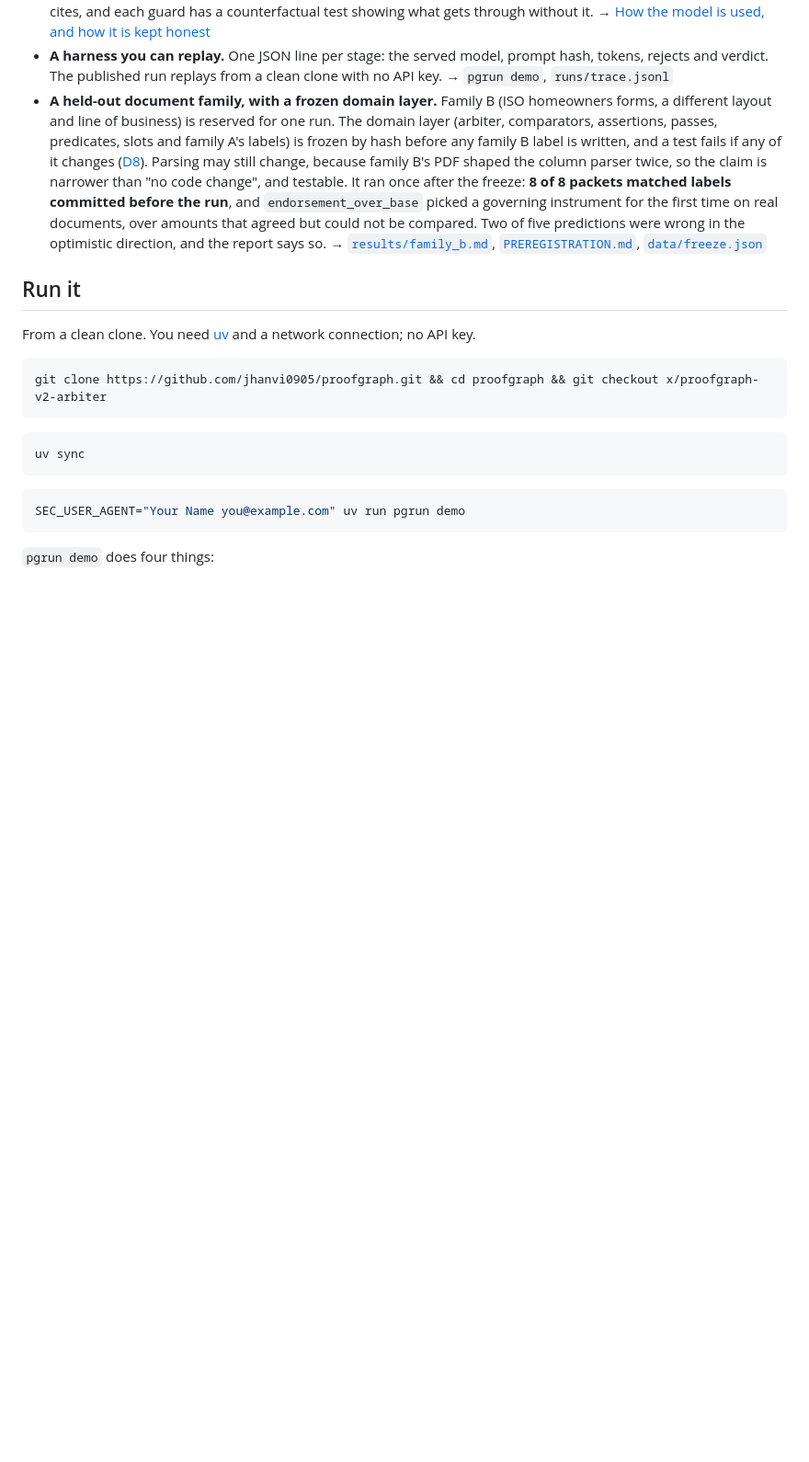
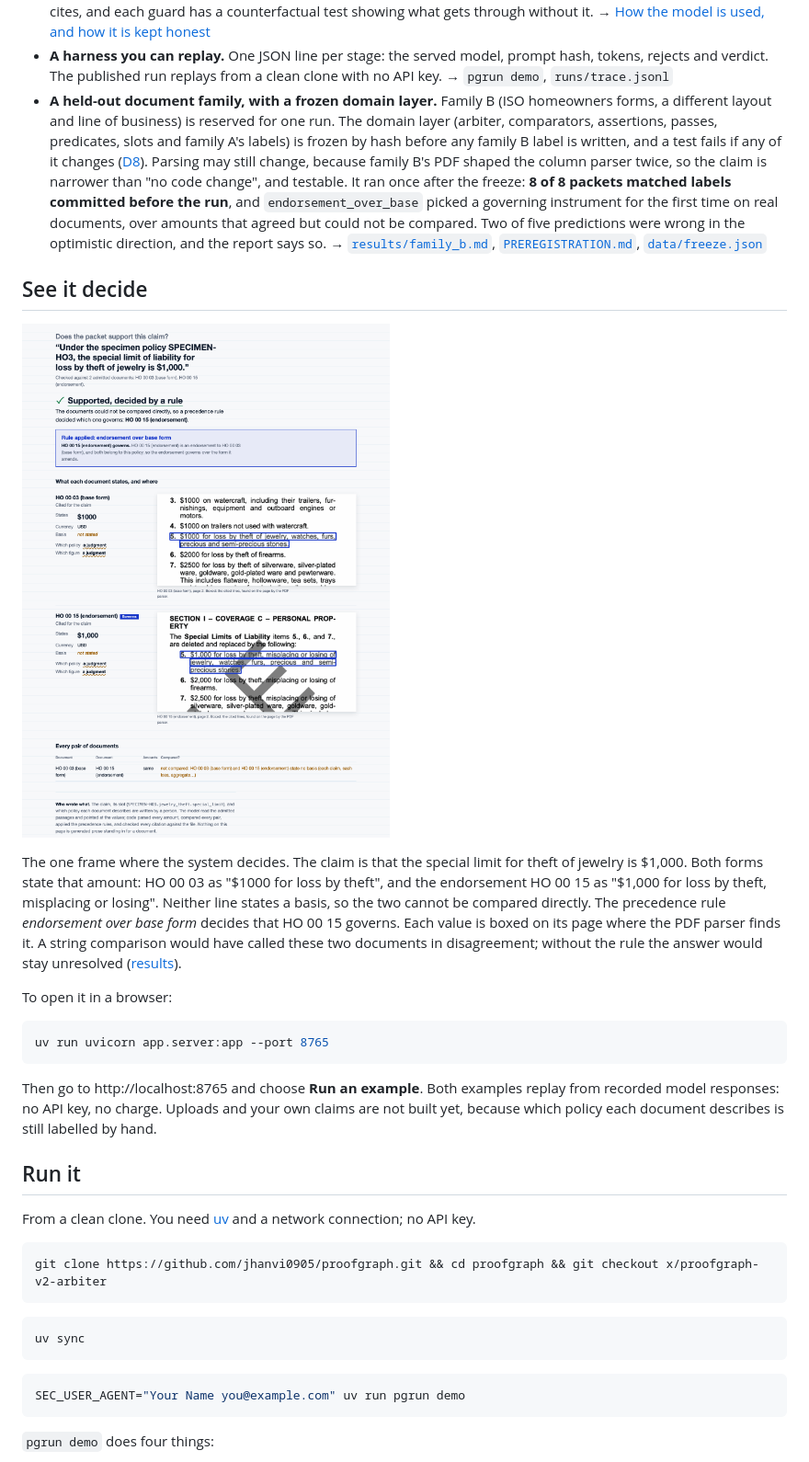
Before and after one commit to jhanvi0905/proofgraph, a Markdown page: README.md, the part around the change. Shown at 92% size. Drawn GitHub-style; pictures changed too: docs/media/rule1-decision.png (added); blank space fills up the shorter version.

````diff
--- a/README.md
+++ b/README.md
@@ -20,6 +20,20 @@ Each point is built, and each points at where to check it.
 - **The model proposes; code decides.** Every model output is checked against the input it was given and the file it cites, and each guard has a counterfactual test showing what gets through without it. → [How the model is used, and how it is kept honest](#how-the-model-is-used-and-how-it-is-kept-honest)
 - **A harness you can replay.** One JSON line per stage: the served model, prompt hash, tokens, rejects and verdict. The published run replays from a clean clone with no API key. → `pgrun demo`, `runs/trace.jsonl`
 - **A held-out document family, with a frozen domain layer.** Family B (ISO homeowners forms, a different layout and line of business) is reserved for one run. The domain layer (arbiter, comparators, assertions, passes, predicates, slots and family A's labels) is frozen by hash before any family B label is written, and a test fails if any of it changes ([D8](DECISIONS.md)). Parsing may still change, because family B's PDF shaped the column parser twice, so the claim is narrower than "no code change", and testable. It ran once after the freeze: **8 of 8 packets matched labels committed before the run**, and `endorsement_over_base` picked a governing instrument for the first time on real documents, over amounts that agreed but could not be compared. Two of five predictions were wrong in the optimistic direction, and the report says so. → [`results/family_b.md`](results/family_b.md), [`PREREGISTRATION.md`](PREREGISTRATION.md), [`data/freeze.json`](data/freeze.json)
+
+## See it decide
+
+![The family B result: HO 00 15 governs over HO 00 03 by the endorsement-over-base-form rule, with the cited lines boxed on both pages](docs/media/rule1-decision.png)
+
+The one frame where the system decides. The claim is that the special limit for theft of jewelry is $1,000. Both forms state that amount: HO 00 03 as "$1000 for loss by theft", and the endorsement HO 00 15 as "$1,000 for loss by theft, misplacing or losing". Neither line states a basis, so the two cannot be compared directly. The precedence rule *endorsement over base form* decides that HO 00 15 governs. Each value is boxed on its page where the PDF parser finds it. A string comparison would have called these two documents in disagreement; without the rule the answer would stay unresolved ([results](results/family_b.md)).
+
+To open it in a browser:
+
+```bash
+uv run uvicorn app.server:app --port 8765
+```
+
+Then go to http://localhost:8765 and choose **Run an example**. Both examples replay from recorded model responses: no API key, no charge. Uploads and your own claims are not built yet, because which policy each document describes is still labelled by hand.
 
 ## Run it
 
````
Also changed, not shown: DEFERRED.md (+5 -0 lines), 14 other files.
